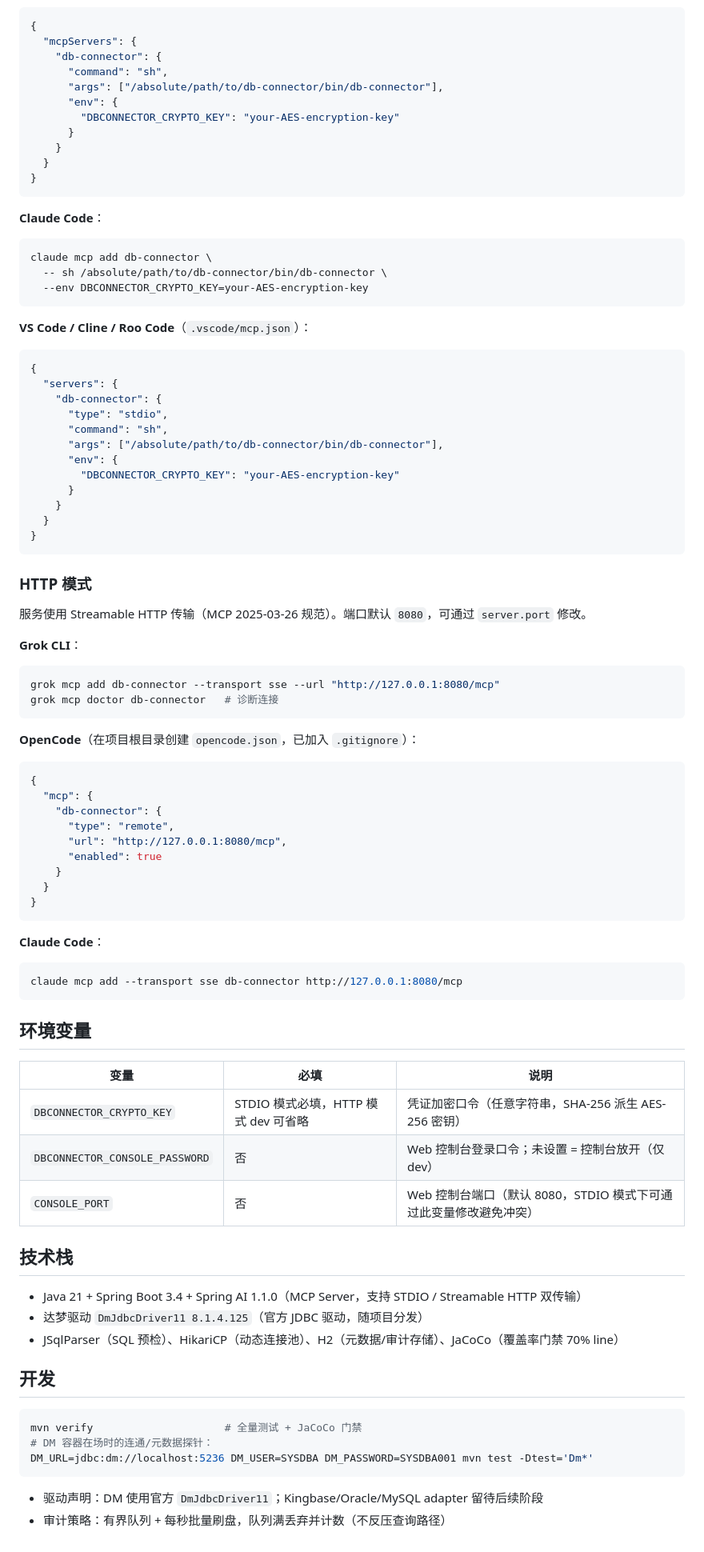
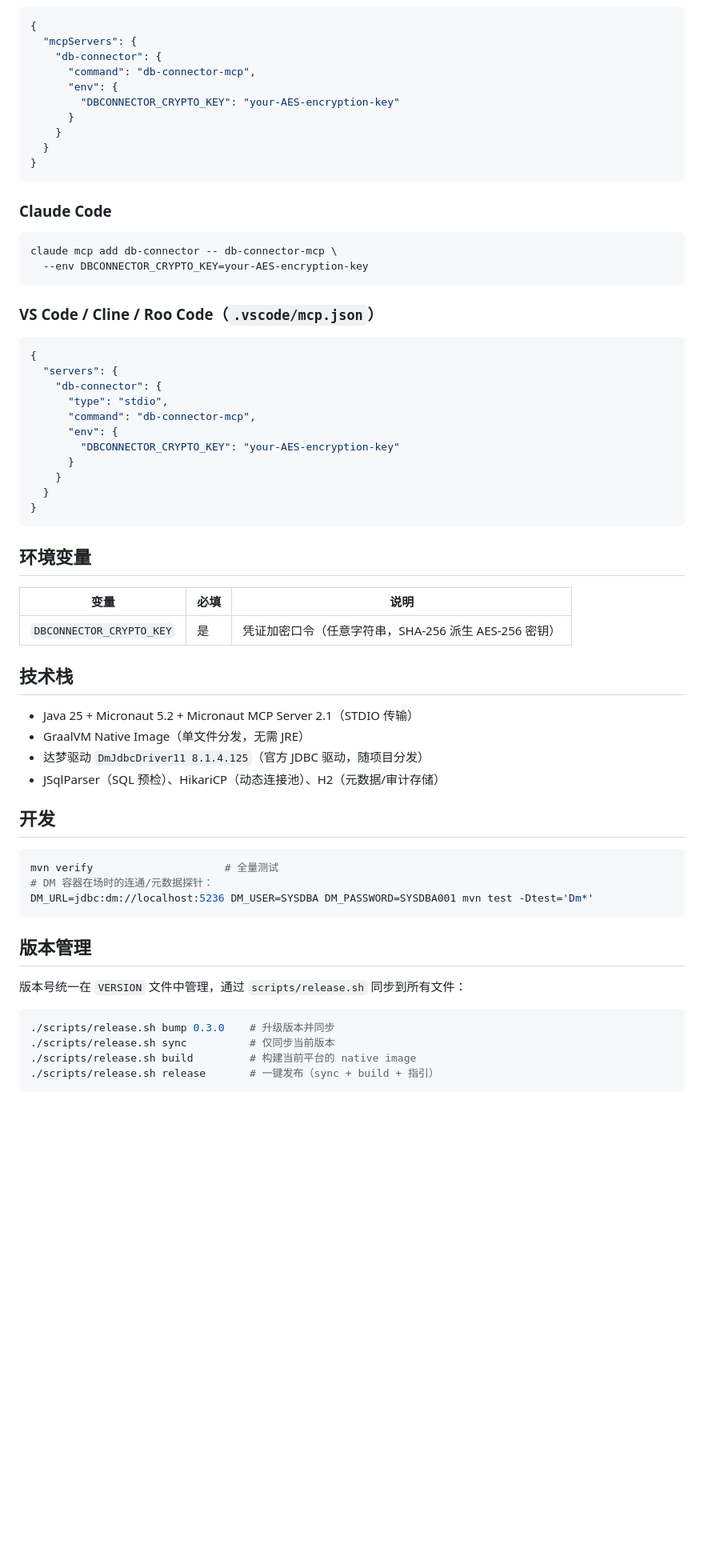
Before and after one commit to proton6980/db-connector, a Markdown page: README.md, the part around one of its changes. Shown at 80% size. GitHub-like rendering; blank space fills up the shorter version.

````diff
--- a/README.md
+++ b/README.md
@@ -81,8 +88,7 @@ open http://127.0.0.1:8080
 {
   "mcpServers": {
     "db-connector": {
-      "command": "sh",
-      "args": ["/absolute/path/to/db-connector/bin/db-connector"],
+      "command": "db-connector-mcp",
       "env": {
         "DBCONNECTOR_CRYPTO_KEY": "your-AES-encryption-key"
       }
@@ -91,23 +97,21 @@ open http://127.0.0.1:8080
 }
 ```
 
-**Claude Code**：
+### Claude Code
 
 ```bash
-claude mcp add db-connector \
-  -- sh /absolute/path/to/db-connector/bin/db-connector \
+claude mcp add db-connector -- db-connector-mcp \
   --env DBCONNECTOR_CRYPTO_KEY=your-AES-encryption-key
 ```
 
-**VS Code / Cline / Roo Code**（`.vscode/mcp.json`）：
+### VS Code / Cline / Roo Code（`.vscode/mcp.json`）
 
 ```json
 {
   "servers": {
     "db-connector": {
       "type": "stdio",
-      "command": "sh",
-      "args": ["/absolute/path/to/db-connector/bin/db-connector"],
+      "command": "db-connector-mcp",
       "env": {
         "DBCONNECTOR_CRYPTO_KEY": "your-AES-encryption-key"
       }
@@ -116,58 +120,34 @@ claude mcp add db-connector \
 }
 ```
 
-### HTTP 模式
-
-服务使用 Streamable HTTP 传输（MCP 2025-03-26 规范）。端口默认 `8080`，可通过 `server.port` 修改。
-
-**Grok CLI**：
-
-```bash
-grok mcp add db-connector --transport sse --url "http://127.0.0.1:8080/mcp"
-grok mcp doctor db-connector   # 诊断连接
-```
-
-**OpenCode**（在项目根目录创建 `opencode.json`，已加入 `.gitignore`）：
-
-```json
-{
-  "mcp": {
-    "db-connector": {
-      "type": "remote",
-      "url": "http://127.0.0.1:8080/mcp",
-      "enabled": true
-    }
-  }
-}
-```
-
-**Claude Code**：
-
-```bash
-claude mcp add --transport sse db-connector http://127.0.0.1:8080/mcp
-```
-
 ## 环境变量
 
 | 变量 | 必填 | 说明 |
 |------|------|------|
-| `DBCONNECTOR_CRYPTO_KEY` | STDIO 模式必填，HTTP 模式 dev 可省略 | 凭证加密口令（任意字符串，SHA-256 派生 AES-256 密钥） |
-| `DBCONNECTOR_CONSOLE_PASSWORD` | 否 | Web 控制台登录口令；未设置 = 控制台放开（仅 dev） |
-| `CONSOLE_PORT` | 否 | Web 控制台端口（默认 8080，STDIO 模式下可通过此变量修改避免冲突） |
+| `DBCONNECTOR_CRYPTO_KEY` | 是 | 凭证加密口令（任意字符串，SHA-256 派生 AES-256 密钥） |
 
 ## 技术栈
 
-- Java 21 + Spring Boot 3.4 + Spring AI 1.1.0（MCP Server，支持 STDIO / Streamable HTTP 双传输）
+- Java 25 + Micronaut 5.2 + Micronaut MCP Server 2.1（STDIO 传输）
+- GraalVM Native Image（单文件分发，无需 JRE）
 - 达梦驱动 `DmJdbcDriver11 8.1.4.125`（官方 JDBC 驱动，随项目分发）
-- JSqlParser（SQL 预检）、HikariCP（动态连接池）、H2（元数据/审计存储）、JaCoCo（覆盖率门禁 70% line）
+- JSqlParser（SQL 预检）、HikariCP（动态连接池）、H2（元数据/审计存储）
 
 ## 开发
 
 ```bash
-mvn verify                     # 全量测试 + JaCoCo 门禁
+mvn verify                     # 全量测试
 # DM 容器在场时的连通/元数据探针：
 DM_URL=jdbc:dm://localhost:5236 DM_USER=SYSDBA DM_PASSWORD=SYSDBA001 mvn test -Dtest='Dm*'
 ```
 
-- 驱动声明：DM 使用官方 `DmJdbcDriver11`；Kingbase/Oracle/MySQL adapter 留待后续阶段
-- 审计策略：有界队列 + 每秒批量刷盘，队列满丢弃并计数（不反压查询路径）
+## 版本管理
+
+版本号统一在 `VERSION` 文件中管理，通过 `scripts/release.sh` 同步到所有文件：
+
+```bash
+./scripts/release.sh bump 0.3.0    # 升级版本并同步
+./scripts/release.sh sync          # 仅同步当前版本
+./scripts/release.sh build         # 构建当前平台的 native image
+./scripts/release.sh release       # 一键发布（sync + build + 指引）
+```
````
Also changed, not shown: other parts of README.md (+46 -39 lines).
